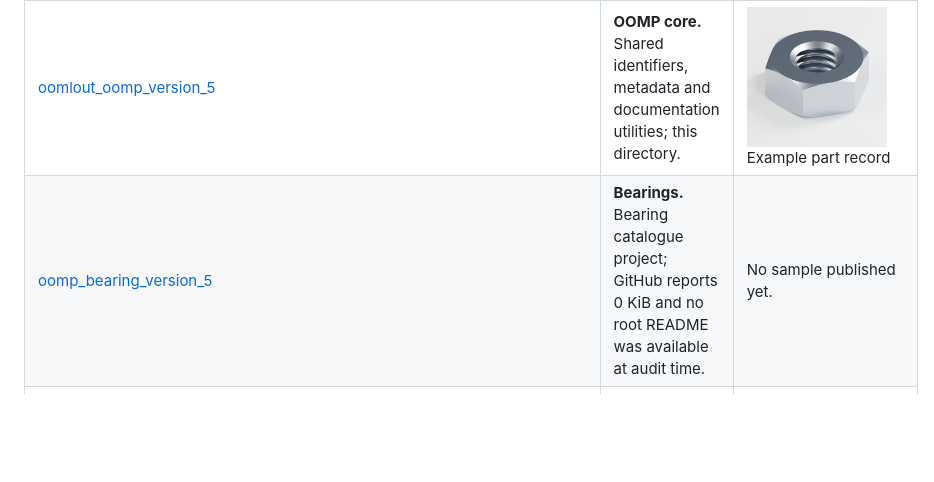
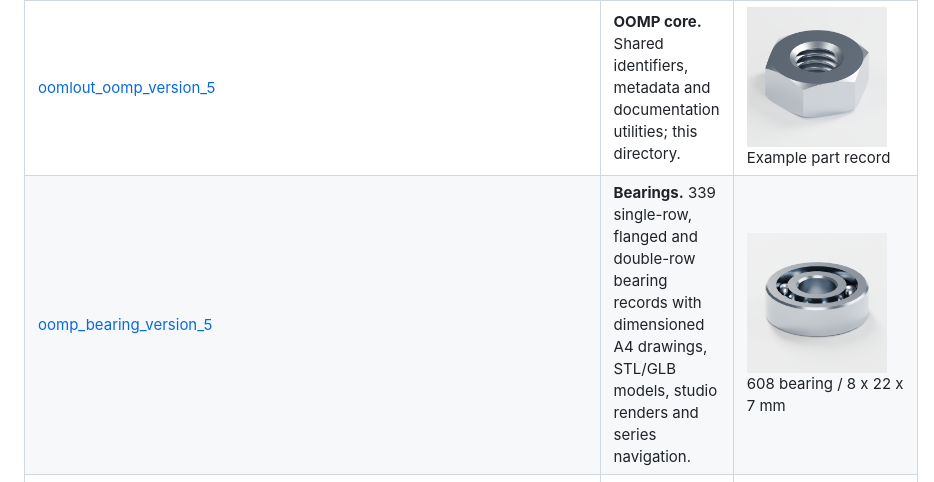
Before and after one commit to oomlout/oomlout_oomp_version_5, a Markdown page: README.md, the part around the change. Rendered like a GitHub page; pictures changed too: presentation/images/sample-bearing.png (added); blank space fills up the shorter version.

```diff
--- a/README.md
+++ b/README.md
@@ -21,7 +21,7 @@ Main repositories are sorted by their full repository name/code. Alternative bro
 | Repository | What it provides | Sample |
 | --- | --- | --- |
 | [oomlout_oomp_version_5](https://github.com/oomlout/oomlout_oomp_version_5) | **OOMP core.** Shared identifiers, metadata and documentation utilities; this directory. | [<img src="presentation/images/m3-nut.png" alt="Example part record" width="140">](https://github.com/oomlout/oomp_hardware_bolt_version_5/tree/main/parts/hardware_nut_m3/)<br>Example part record |
-| [oomp_bearing_version_5](https://github.com/oomlout/oomp_bearing_version_5) | **Bearings.** Bearing catalogue project; GitHub reports 0 KiB and no root README was available at audit time. | No sample published yet. |
+| [oomp_bearing_version_5](https://github.com/oomlout/oomp_bearing_version_5) | **Bearings.** 339 single-row, flanged and double-row bearing records with dimensioned A4 drawings, STL/GLB models, studio renders and series navigation. | [<img src="presentation/images/sample-bearing.png" alt="608 bearing / 8 x 22 x 7 mm" width="140">](https://github.com/oomlout/oomp_bearing_version_5/tree/main/parts/hardware_bearing_600_series_608_size_8_mm_id_22_mm_od_7_mm_depth/)<br>608 bearing / 8 x 22 x 7 mm |
 | [oomp_electrical_extension_lead_uk_socket_6_outlet_pro_elec_2068_version_5](https://github.com/oomlout/oomp_electrical_extension_lead_uk_socket_6_outlet_pro_elec_2068_version_5) | **UK six-outlet extension lead.** Pro Elec 2068 extension-lead records and associated assets. | [<img src="presentation/images/sample-extension-lead-holder.png" alt="Extension-lead holder" width="140">](https://github.com/oomlout/oomp_electrical_extension_lead_uk_socket_6_outlet_pro_elec_2068_version_5/tree/main/parts/oobb_holder_5_width_6_height_21_depth_electrical_extension_lead_uk_socket_6_outlet_pro_elec_2068/)<br>Extension-lead holder |
 | [oomp_electronic_breakout_version_5](https://github.com/oomlout/oomp_electronic_breakout_version_5) | **Electronic breakouts.** Breakout boards, pin layouts and mounting geometry. | [<img src="presentation/images/sample-breakout.png" alt="Servo-tester mounting plate" width="140">](https://github.com/oomlout/oomp_electronic_breakout_version_5/tree/main/parts/electronic_breakout_input_remote_control_servo_tester_18_mm_width_14_mm_height_purple_pcb_aliexpress/)<br>Servo-tester mounting plate |
 | [oomp_electronic_project_version_5](https://github.com/oomlout/oomp_electronic_project_version_5) | **Electronic projects.** Board projects, component matching, interactive explorers and production outputs. | [<img src="https://raw.githubusercontent.com/oomlout/oomp_electronic_project_version_5/main/parts/oomp_project_github_adafruit_adafruit_16_channel_pwm_servo_shield_adafruit_pwm_servo_shield_current/data/generated_data/src/board_300.png" alt="Adafruit PWM Servo Shield" width="140">](https://github.com/oomlout/oomp_electronic_project_version_5/blob/main/parts/oomp_project_github_adafruit_adafruit_16_channel_pwm_servo_shield_adafruit_pwm_servo_shield_current/README.md)<br>Adafruit PWM Servo Shield |
```
Also changed, not shown: 2 other files.
